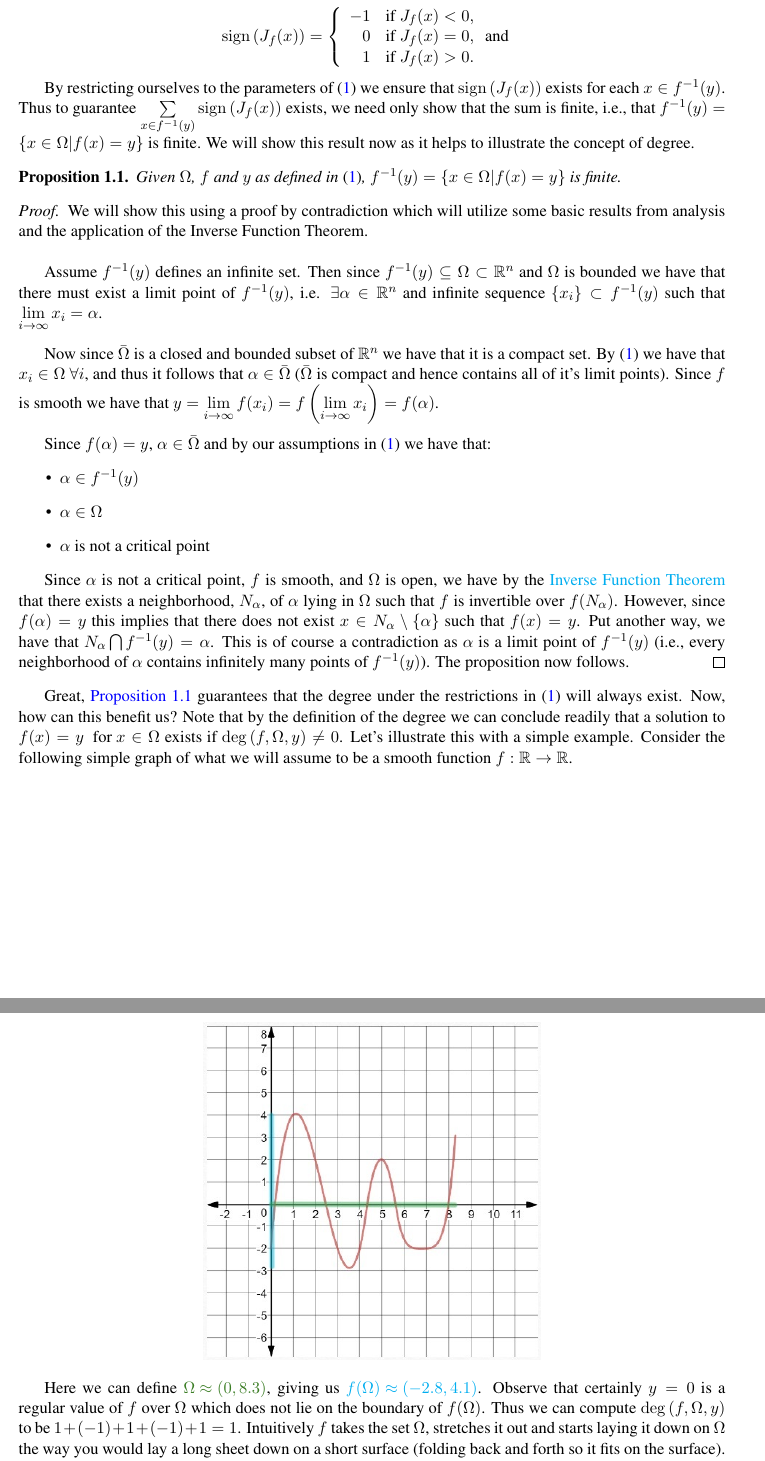
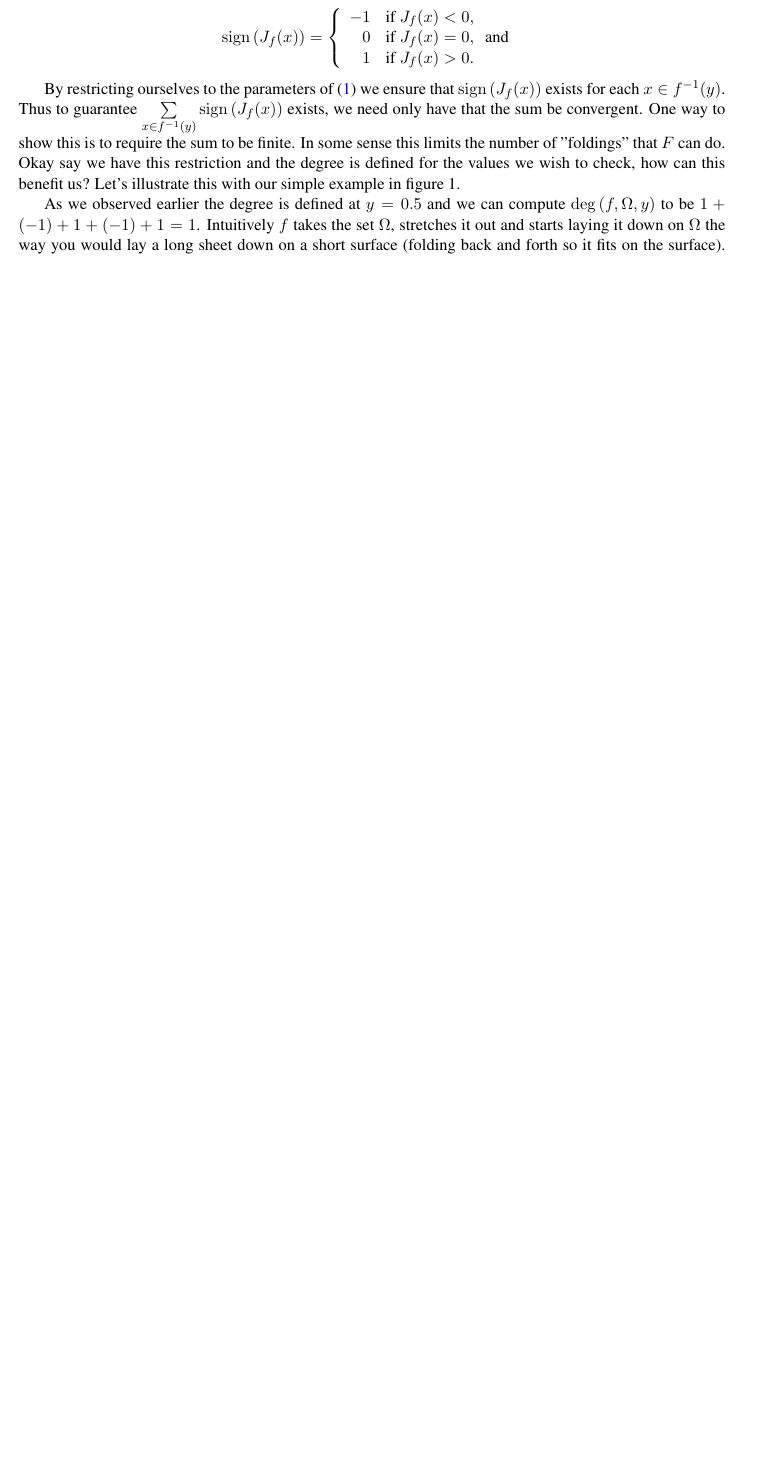
Before and after one commit to mtdaydream/OPF, a LaTeX document (WriteUps/DegreeTheory.tex): two parts of pages 2 and 3 of 4 before the commit and part of page 2 of 3 after it, the two joined at a grey line, cut so that both start at the same text, the shorter picture padded with empty space. Compiled offline with pdfLaTeX.

Commit message:
Major Changes Made
Implemented the changes discussed

```diff
--- a/WriteUps/DegreeTheory.tex
+++ b/WriteUps/DegreeTheory.tex
@@ -153,41 +169,37 @@ Where $\operatorname{sign}\left(J_f(x)\right)$ denotes the sign of the \href{htt
 \right. \]
 
 By restricting ourselves to the parameters of \eqref{eq:Vars} we ensure that $\operatorname{sign}\left(J_f(x)\right)$ exists for each $x\in f^{-1}(y)$.
-Thus to guarantee $\sum\limits_{x\in f^{-1}(y)}\operatorname{sign}\left(J_f(x)\right)$ exists, we need only show that the sum is finite, i.e., that  $f^{-1}(y)=\{x\in\Omega|f(x)=y\}$ is finite.
-We will show this result now as it helps to illustrate the concept of degree.
+Thus to guarantee $\sum\limits_{x\in f^{-1}(y)}\operatorname{sign}\left(J_f(x)\right)$ exists, we need only have that the sum be convergent. One way to show this is to require the sum to be finite. In some sense this limits the number of "foldings" that $F$ can do. Okay say we have this restriction and the degree is defined for the values we wish to check, how can this benefit us? Let's illustrate this with our simple example in figure 1.
 
-\begin{prop} \label{finite}
-Given $\Omega$, $f$ and $y$ as defined in \eqref{eq:Vars}, $f^{-1}(y)=\{x\in\Omega|f(x)=y\}$ is finite.
-\begin{proof}
-We will show this using a proof by contradiction which will utilize some basic results from analysis and the application of the Inverse Function Theorem. \\
+%\begin{prop} \label{finite}
+%Given $\Omega$, $f$ and $y$ as defined in \eqref{eq:Vars}, $f^{-1}(y)=\{x\in\Omega|f(x)=y\}$ is finite.
+%\begin{proof}
+%We will show this using a proof by contradiction which will utilize some basic results from analysis and the application of the Inverse Function Theorem. \\
 
-Assume $f^{-1}(y)$ defines an infinite set. Then since $f^{-1}(y)\subseteq\Omega\subset\mathbb{R}^n$ and $\Omega$ is bounded we have that there must exist a limit point of $f^{-1}(y)$, i.e. $\exists \alpha\in\mathbb{R}^n$ and infinite sequence $\{x_i\}\subset f^{-1}(y)$ such that $\lim\limits_{i\rightarrow\infty}x_i=\alpha$. \\
+%Assume $f^{-1}(y)$ defines an infinite set. Then since $f^{-1}(y)\subseteq\Omega\subset\mathbb{R}^n$ and $\Omega$ is bounded we have that there must exist a limit point of $f^{-1}(y)$, i.e. $\exists \alpha\in\mathbb{R}^n$ and infinite sequence $\{x_i\}\subset f^{-1}(y)$ such that $\lim\limits_{i\rightarrow\infty}x_i=\alpha$. \\
 
-Now since $\bar{\Omega}$ is a closed and bounded subset of $\mathbb{R}^n$ we have that it is a compact set. By \eqref{eq:Vars} we have that $x_i\in\Omega \ \forall i$, and thus it follows that $\alpha\in\bar{\Omega}$ ($\bar{\Omega}$ is compact and hence contains all of it's limit points). Since $f$ is smooth we have that $y=\lim\limits_{i\rightarrow\infty}f(x_i)=f\left(\lim\limits_{i\rightarrow\infty}x_i\right)=f(\alpha)$.\\
+%Now since $\bar{\Omega}$ is a closed and bounded subset of $\mathbb{R}^n$ we have that it is a compact set. By \eqref{eq:Vars} we have that $x_i\in\Omega \ \forall i$, and thus it follows that $\alpha\in\bar{\Omega}$ ($\bar{\Omega}$ is compact and hence contains all of it's limit points). Since $f$ is smooth we have that $y=\lim\limits_{i\rightarrow\infty}f(x_i)=f\left(\lim\limits_{i\rightarrow\infty}x_i\right)=f(\alpha)$.\\
 
-Since $f(\alpha)=y$, $\alpha\in\bar{\Omega}$ and by our assumptions in \eqref{eq:Vars} we have that:
-\begin{itemize}
-\item $\alpha\in f^{-1}(y)$
-\item $\alpha\in \Omega$
-\item $\alpha$ is not a critical point
-\end{itemize}
+%Since $f(\alpha)=y$, $\alpha\in\bar{\Omega}$ and by our assumptions in \eqref{eq:Vars} we have that:
+%\begin{itemize}
+%\item $\alpha\in f^{-1}(y)$
+%\item $\alpha\in \Omega$
+%\item $\alpha$ is not a critical point
+%\end{itemize}
 
-Since $\alpha$ is not a critical point, $f$ is smooth, and $\Omega$ is open, we have by the \href{https://en.wikipedia.org/wiki/Inverse_function_theorem}{Inverse Function Theorem} that there exists a neighborhood, $N_{\alpha}$, of $\alpha$ lying in $\Omega$ such that $f$ is invertible over $f(N_{\alpha})$.
-However, since $f(\alpha)=y$ this implies that there does not exist $x\in N_{\alpha}\setminus\{\alpha\}$ such that $f(x)=y$.
-Put another way, we have that $N_{\alpha}\bigcap f^{-1}(y)=\alpha$. This is of course a contradiction as $\alpha$ is a limit point of $f^{-1}(y)$ (i.e., every neighborhood of $\alpha$ contains infinitely many points of $f^{-1}(y)$).
-The proposition now follows.
-\end{proof}
-\end{prop}
+%Since $\alpha$ is not a critical point, $f$ is smooth, and $\Omega$ is open, we have by the \href{https://en.wikipedia.org/wiki/Inverse_function_theorem}{Inverse Function Theorem} that there exists a neighborhood, $N_{\alpha}$, of $\alpha$ lying in $\Omega$ such that $f$ is invertible over $f(N_{\alpha})$.
+%However, since $f(\alpha)=y$ this implies that there does not exist $x\in N_{\alpha}\setminus\{\alpha\}$ such that $f(x)=y$.
+%Put another way, we have that $N_{\alpha}\bigcap f^{-1}(y)=\alpha$. This is of course a contradiction as $\alpha$ is a limit point of $f^{-1}(y)$ (i.e., every neighborhood of $\alpha$ contains infinitely many points of $f^{-1}(y)$).
+%The proposition now follows.
+%\end{proof}
+%\end{prop}
+%Great, \cref{finite} guarantees that the degree under the restrictions in \eqref{eq:Vars} will always exist. Now, how can this benefit us?
+%Note that by the definition of the degree we can conclude readily that a solution to $f(x)=y \ \text{ for } x\in\Omega$ exists if $\operatorname{deg}\left(f,\Omega,y\right)\neq 0$. Let's illustrate this with a simple example. Consider the following simple graph of what we will assume to be a smooth function $f:\mathbb{R}\rightarrow\mathbb{R}$.
+%\begin{center}
+%\includegraphics[]{Figures/Curvea}
+%\end{center}
 
-Great, \cref{finite} guarantees that the degree under the restrictions in \eqref{eq:Vars} will always exist. Now, how can this benefit us?
-Note that by the definition of the degree we can conclude readily that a solution to $f(x)=y \ \text{ for } x\in\Omega$ exists if $\operatorname{deg}\left(f,\Omega,y\right)\neq 0$. Let's illustrate this with a simple example. Consider the following simple graph of what we will assume to be a smooth function $f:\mathbb{R}\rightarrow\mathbb{R}$.
-\begin{center}
-\includegraphics[]{Figures/Curveb}
-\end{center}
-
-Here we can define $\color{OliveGreen}{\Omega\approx (0,8.3)}$, giving us $\color{Cyan}{f(\Omega)\approx (-2.8,4.1)}$.
-Observe that certainly $y=0$ is a regular value of $f$ over $\Omega$ which does not lie on the boundary of $f(\Omega)$.
-Thus we can compute $\operatorname{deg}\left(f,\Omega,y\right)$ to be $1+(-1)+1+(-1)+1=1$. Intuitively $f$ takes the set $\Omega$, stretches it out and starts laying it down on $\Omega$ the way you would lay a long sheet down on a short surface (folding back and forth so it fits on the surface). Any regular value lying between the boundary points has the beginning of the sheet below it and the end above it, so $f$ lays over it at least 1 time (something very reminiscent of the intermediate value theorem.)
+As we observed earlier the degree is defined at $y=0.5$ and we can compute $\operatorname{deg}\left(f,\Omega,y\right)$ to be $1+(-1)+1+(-1)+1=1$. Intuitively $f$ takes the set $\Omega$, stretches it out and starts laying it down on $\Omega$ the way you would lay a long sheet down on a short surface (folding back and forth so it fits on the surface). Any value lying between the boundary points has the beginning of the sheet below it and the end above it, so $f$ lays over it at least 1 time (something very reminiscent of the intermediate value theorem.)
 This might seem trivial, and it is, but when $\Omega$ and $f$ are not so nice the degree becomes an invaluable tool with the help of some well meaning theorems.
 
 
```
Also changed, not shown: WriteUps/Figures/Curvea.jpg (added), WriteUps/Figures/Image.png (added), WriteUps/Figures/R2Exa.jpg (added), WriteUps/DegreeTheory.tex (29 more changed lines).
